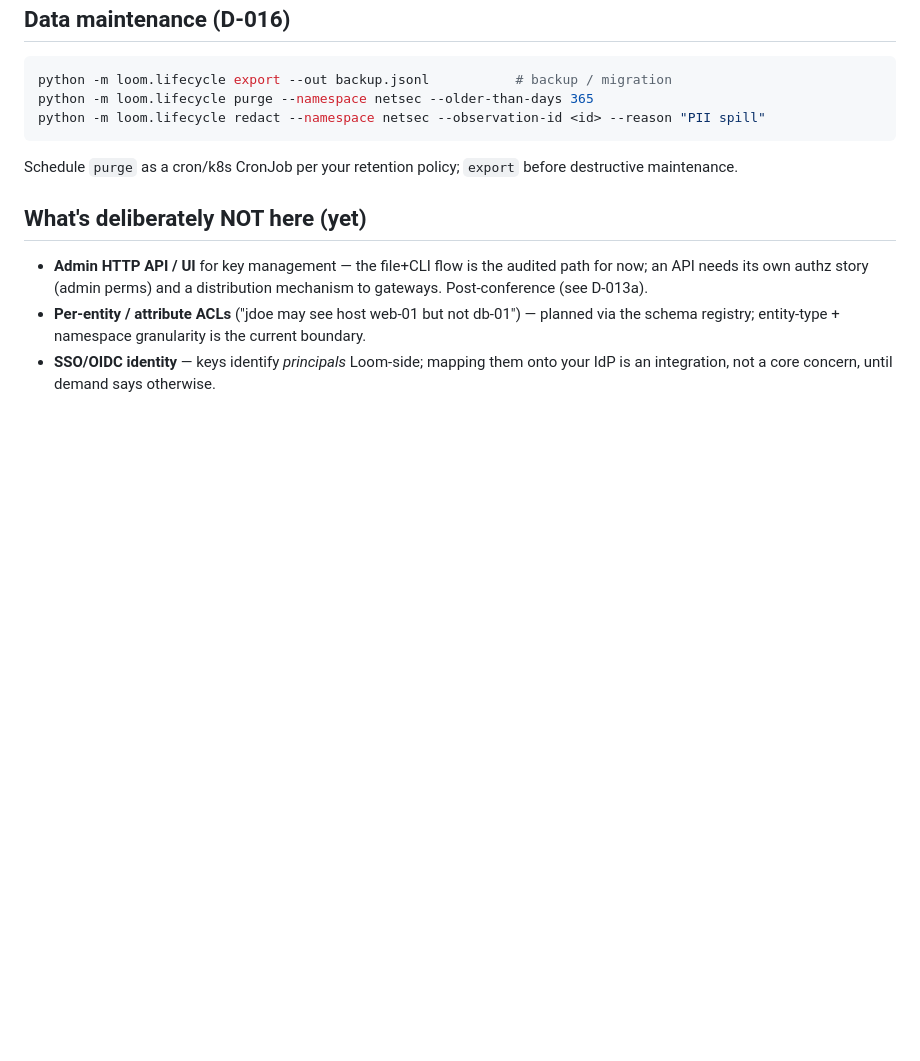
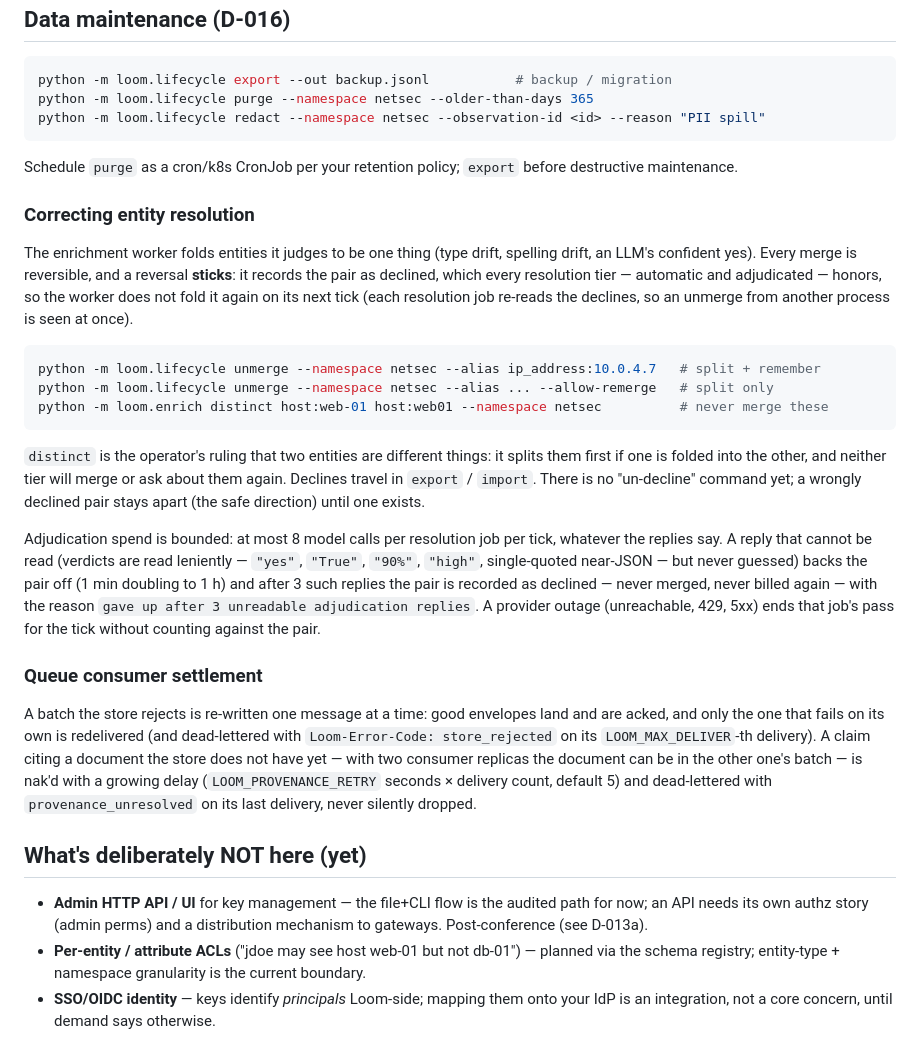
Before and after one commit to seahop/loomctx, a Markdown page: docs/administration.md, the part around the change. Rendered like a GitHub page; blank space fills up the shorter version.

Commit message:
docs: connector lifecycles, EPSS ledger, ingest retries, sticky unmerge, consumer settlement
Co-Authored-By: Claude Opus 5.5 (1M context) <noreply@anthropic.com>

````diff
--- a/docs/administration.md
+++ b/docs/administration.md
@@ -180,6 +180,47 @@ python -m loom.lifecycle redact --namespace netsec --observation-id <id> --reaso
 Schedule `purge` as a cron/k8s CronJob per your retention policy; `export`
 before destructive maintenance.
 
+### Correcting entity resolution
+
+The enrichment worker folds entities it judges to be one thing (type drift,
+spelling drift, an LLM's confident yes). Every merge is reversible, and a
+reversal **sticks**: it records the pair as declined, which every
+resolution tier — automatic and adjudicated — honors, so the worker does
+not fold it again on its next tick (each resolution job re-reads the
+declines, so an unmerge from another process is seen at once).
+
+```bash
+python -m loom.lifecycle unmerge --namespace netsec --alias ip_address:10.0.4.7   # split + remember
+python -m loom.lifecycle unmerge --namespace netsec --alias ... --allow-remerge   # split only
+python -m loom.enrich distinct host:web-01 host:web01 --namespace netsec          # never merge these
+```
+
+`distinct` is the operator's ruling that two entities are different
+things: it splits them first if one is folded into the other, and neither
+tier will merge or ask about them again. Declines travel in `export` /
+`import`. There is no "un-decline" command yet; a wrongly declined pair
+stays apart (the safe direction) until one exists.
+
+Adjudication spend is bounded: at most 8 model calls per resolution job
+per tick, whatever the replies say. A reply that cannot be read (verdicts
+are read leniently — `"yes"`, `"True"`, `"90%"`, `"high"`, single-quoted
+near-JSON — but never guessed) backs the pair off (1 min doubling to 1 h)
+and after 3 such replies the pair is recorded as declined — never merged,
+never billed again — with the reason `gave up after 3 unreadable
+adjudication replies`. A provider outage (unreachable, 429, 5xx) ends
+that job's pass for the tick without counting against the pair.
+
+### Queue consumer settlement
+
+A batch the store rejects is re-written one message at a time: good
+envelopes land and are acked, and only the one that fails on its own is
+redelivered (and dead-lettered with `Loom-Error-Code: store_rejected` on
+its `LOOM_MAX_DELIVER`-th delivery). A claim citing a document the store
+does not have yet — with two consumer replicas the document can be in the
+other one's batch — is nak'd with a growing delay (`LOOM_PROVENANCE_RETRY`
+seconds × delivery count, default 5) and dead-lettered with
+`provenance_unresolved` on its last delivery, never silently dropped.
+
 ## What's deliberately NOT here (yet)
 
 - **Admin HTTP API / UI** for key management — the file+CLI flow is the
````
Also changed, not shown: docs/interop.md (+29 -5 lines), docs/real-data.md (+28 -4 lines).
